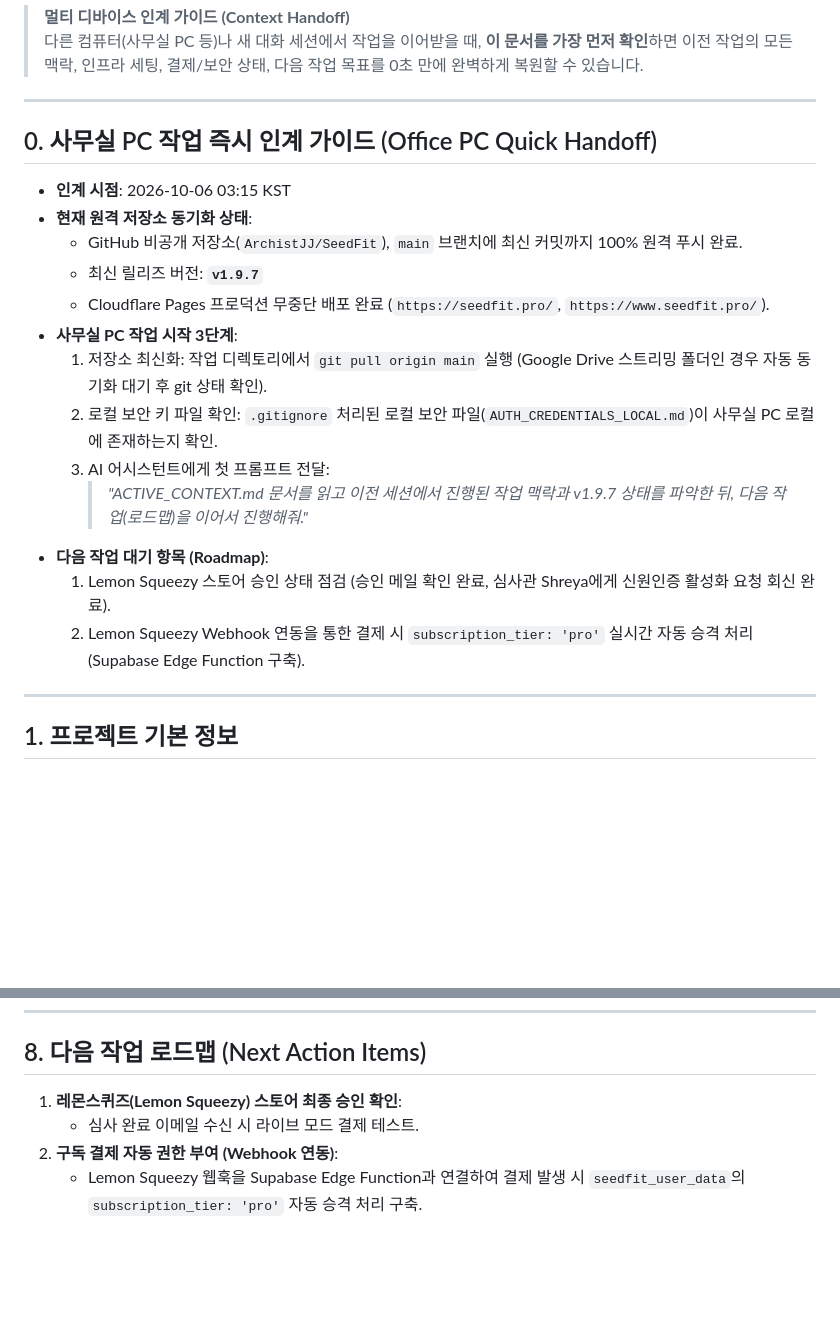
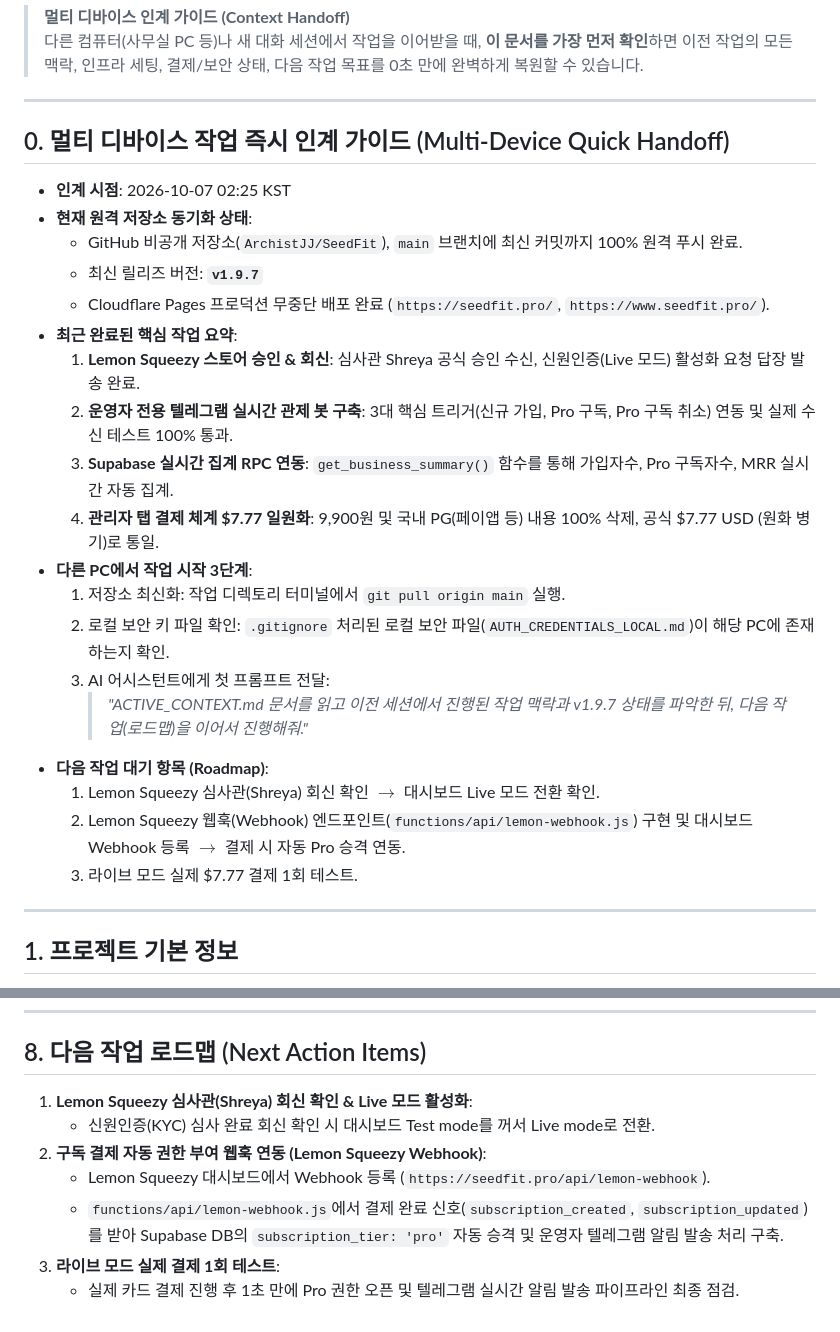
Before and after one commit to ArchistJJ/SeedFit, a Markdown page: ACTIVE_CONTEXT.md, 2 parts joined by grey strips. Drawn GitHub-style; blank space fills up the shorter version.

Commit message:
docs: update multi-device quick handoff and roadmap in ACTIVE_CONTEXT.md

```diff
--- a/ACTIVE_CONTEXT.md
+++ b/ACTIVE_CONTEXT.md
@@ -5,20 +5,26 @@
 
 ---
 
-## 0. 사무실 PC 작업 즉시 인계 가이드 (Office PC Quick Handoff)
-- **인계 시점**: 2026-10-06 03:15 KST
+## 0. 멀티 디바이스 작업 즉시 인계 가이드 (Multi-Device Quick Handoff)
+- **인계 시점**: 2026-10-07 02:25 KST
 - **현재 원격 저장소 동기화 상태**:
   - GitHub 비공개 저장소(`ArchistJJ/SeedFit`), `main` 브랜치에 최신 커밋까지 100% 원격 푸시 완료.
   - 최신 릴리즈 버전: **`v1.9.7`**
   - Cloudflare Pages 프로덕션 무중단 배포 완료 (`https://seedfit.pro/`, `https://www.seedfit.pro/`).
-- **사무실 PC 작업 시작 3단계**:
-  1. 저장소 최신화: 작업 디렉토리에서 `git pull origin main` 실행 (Google Drive 스트리밍 폴더인 경우 자동 동기화 대기 후 git 상태 확인).
-  2. 로컬 보안 키 파일 확인: `.gitignore` 처리된 로컬 보안 파일(`AUTH_CREDENTIALS_LOCAL.md`)이 사무실 PC 로컬에 존재하는지 확인.
+- **최근 완료된 핵심 작업 요약**:
+  1. **Lemon Squeezy 스토어 승인 & 회신**: 심사관 Shreya 공식 승인 수신, 신원인증(Live 모드) 활성화 요청 답장 발송 완료.
+  2. **운영자 전용 텔레그램 실시간 관제 봇 구축**: 3대 핵심 트리거(신규 가입, Pro 구독, Pro 구독 취소) 연동 및 실제 수신 테스트 100% 통과.
+  3. **Supabase 실시간 집계 RPC 연동**: `get_business_summary()` 함수를 통해 가입자수, Pro 구독자수, MRR 실시간 자동 집계.
+  4. **관리자 탭 결제 체계 $7.77 일원화**: 9,900원 및 국내 PG(페이앱 등) 내용 100% 삭제, 공식 $7.77 USD (원화 병기)로 통일.
+- **다른 PC에서 작업 시작 3단계**:
+  1. 저장소 최신화: 작업 디렉토리 터미널에서 `git pull origin main` 실행.
+  2. 로컬 보안 키 파일 확인: `.gitignore` 처리된 로컬 보안 파일(`AUTH_CREDENTIALS_LOCAL.md`)이 해당 PC에 존재하는지 확인.
   3. AI 어시스턴트에게 첫 프롬프트 전달:
      > *"ACTIVE_CONTEXT.md 문서를 읽고 이전 세션에서 진행된 작업 맥락과 v1.9.7 상태를 파악한 뒤, 다음 작업(로드맵)을 이어서 진행해줘."*
 - **다음 작업 대기 항목 (Roadmap)**:
-  1. Lemon Squeezy 스토어 승인 상태 점검 (승인 메일 확인 완료, 심사관 Shreya에게 신원인증 활성화 요청 회신 완료).
-  2. Lemon Squeezy Webhook 연동을 통한 결제 시 `subscription_tier: 'pro'` 실시간 자동 승격 처리 (Supabase Edge Function 구축).
+  1. Lemon Squeezy 심사관(Shreya) 회신 확인 $\rightarrow$ 대시보드 Live 모드 전환 확인.
+  2. Lemon Squeezy 웹훅(Webhook) 엔드포인트(`functions/api/lemon-webhook.js`) 구현 및 대시보드 Webhook 등록 $\rightarrow$ 결제 시 자동 Pro 승격 연동.
+  3. 라이브 모드 실제 $7.77 결제 1회 테스트.
 
 ---
 
@@ -227,7 +233,10 @@
 ---
 
 ## 8. 다음 작업 로드맵 (Next Action Items)
-1. **레몬스퀴즈(Lemon Squeezy) 스토어 최종 승인 확인**:
-   - 심사 완료 이메일 수신 시 라이브 모드 결제 테스트.
-2. **구독 결제 자동 권한 부여 (Webhook 연동)**:
-   - Lemon Squeezy 웹훅을 Supabase Edge Function과 연결하여 결제 발생 시 `seedfit_user_data`의 `subscription_tier: 'pro'` 자동 승격 처리 구축.
+1. **Lemon Squeezy 심사관(Shreya) 회신 확인 & Live 모드 활성화**:
+   - 신원인증(KYC) 심사 완료 회신 확인 시 대시보드 Test mode를 꺼서 Live mode로 전환.
+2. **구독 결제 자동 권한 부여 웹훅 연동 (Lemon Squeezy Webhook)**:
+   - Lemon Squeezy 대시보드에서 Webhook 등록 (`https://seedfit.pro/api/lemon-webhook`).
+   - `functions/api/lemon-webhook.js`에서 결제 완료 신호(`subscription_created`, `subscription_updated`)를 받아 Supabase DB의 `subscription_tier: 'pro'` 자동 승격 및 운영자 텔레그램 알림 발송 처리 구축.
+3. **라이브 모드 실제 결제 1회 테스트**:
+   - 실제 카드 결제 진행 후 1초 만에 Pro 권한 오픈 및 텔레그램 실시간 알림 발송 파이프라인 최종 점검.
```
